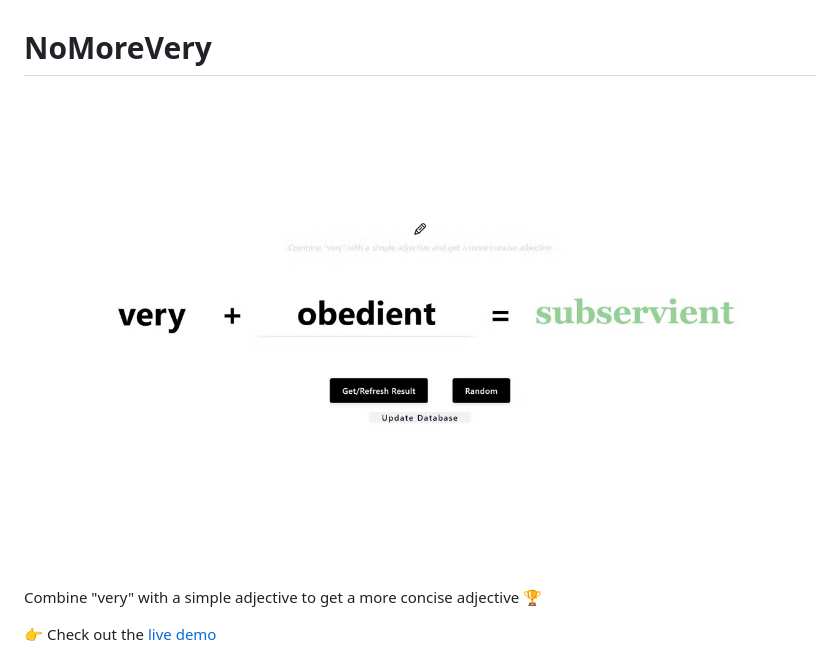
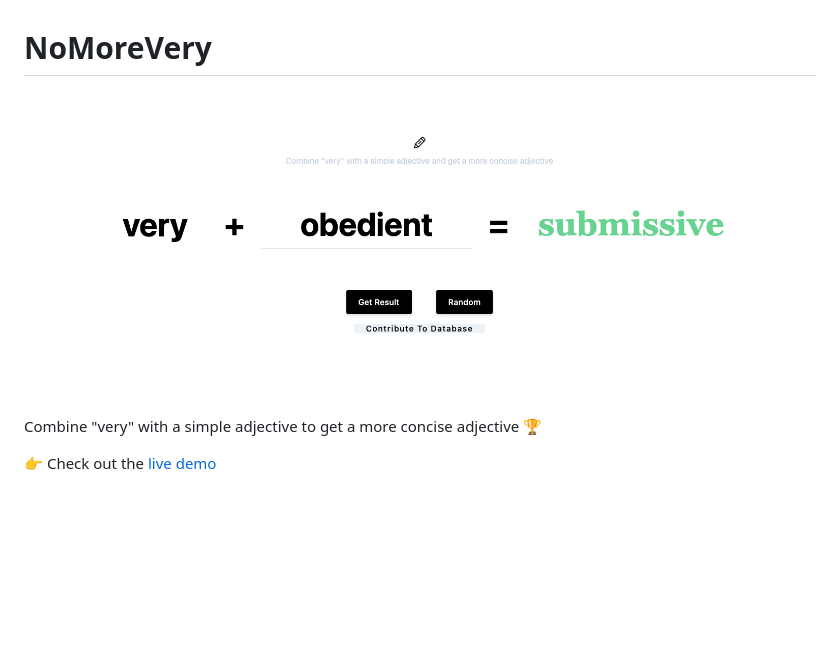
Before and after one commit to ishaantek/NoMoreVery, a Markdown page: README.md, the part around the change. Rendered like a GitHub page; pictures changed too: preview.jpeg (deleted), preview.png (added); blank space fills up the shorter version.

```diff
--- a/README.md
+++ b/README.md
@@ -1,6 +1,6 @@
 # NoMoreVery
 
-![Preview](preview.jpeg)
+![Preview](preview.png)
 <br>
 <br>
 Combine "very" with a simple adjective to get a more concise adjective 🏆
```
